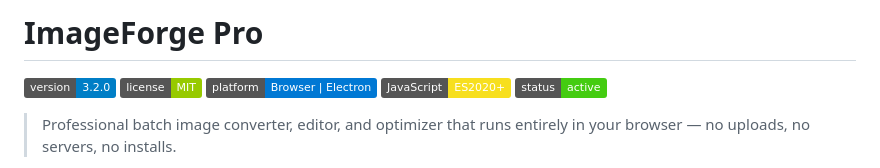
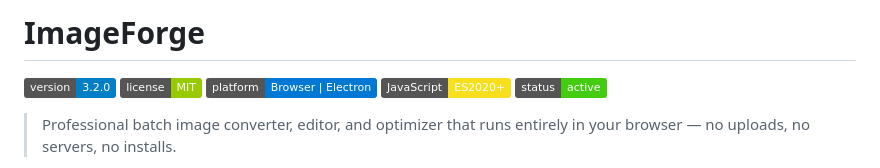
Before and after one commit to SysAdminDoc/ImageForge, a Markdown page: README.md, the part around the change. Rendered like a GitHub page; badges without logos.

```diff
--- a/README.md
+++ b/README.md
@@ -1,4 +1,4 @@
-# ImageForge Pro
+# ImageForge
 
 ![Version](https://img.shields.io/badge/version-3.2.0-blue)
 ![License](https://img.shields.io/badge/license-MIT-green)
```
